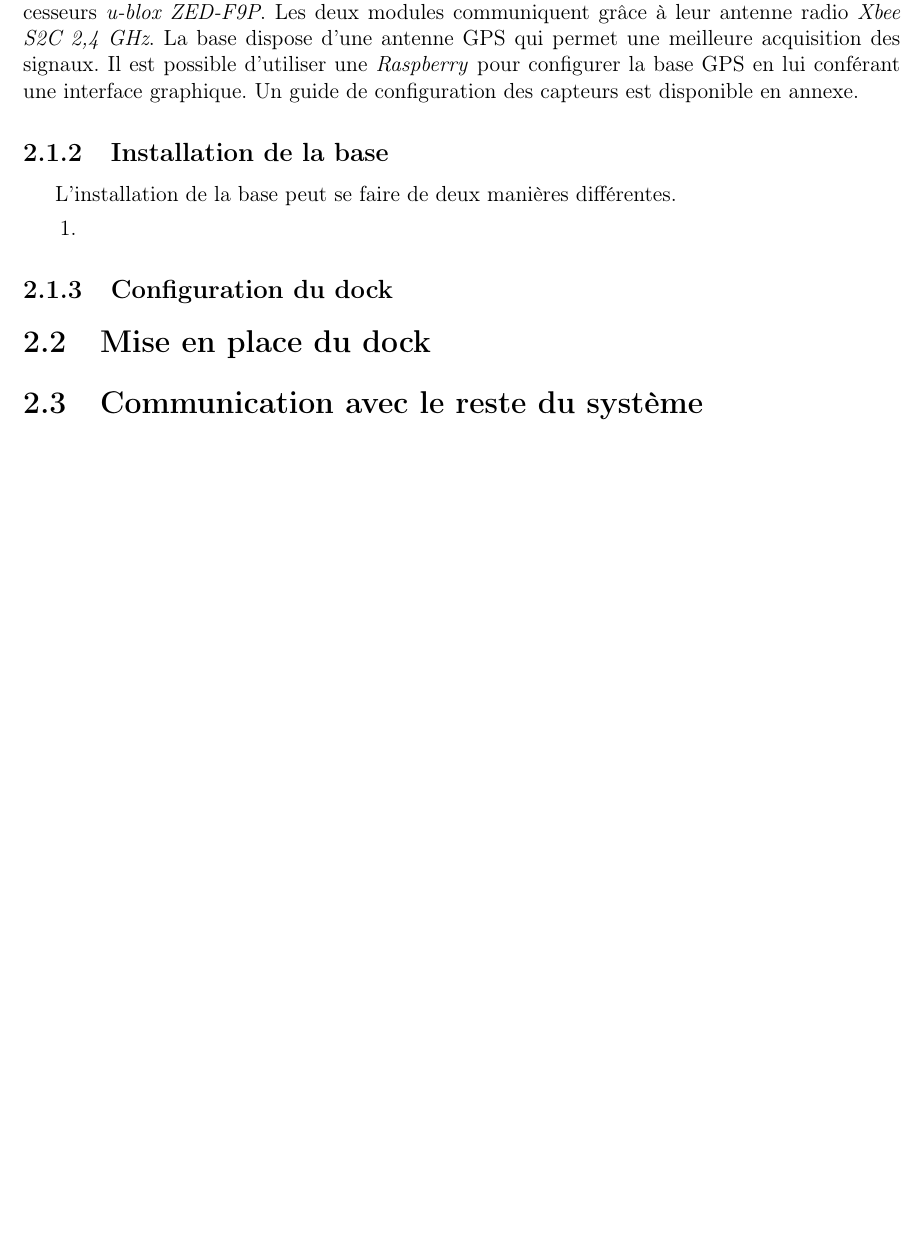
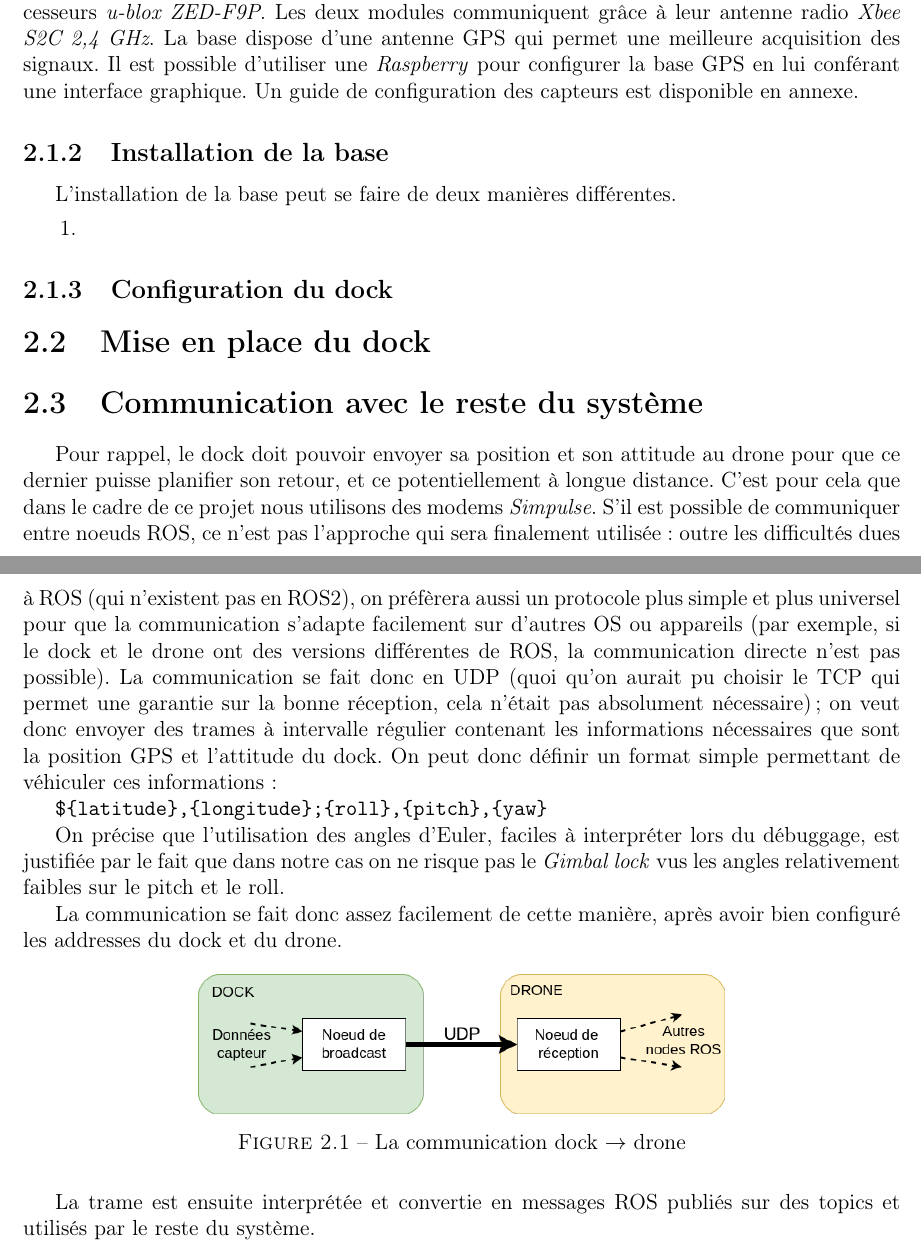
Before and after one commit to ThMassa/docking, a LaTeX document (Rapport/main.tex): part of page 6 of 12 before the commit and two parts of pages 6 and 7 of 13 after it, the two joined at a grey line, cut so that both start at the same text, the shorter picture padded with empty space. Compiled offline with pdfLaTeX.

Commit message:
communication UDP

```diff
--- a/Rapport/main.tex
+++ b/Rapport/main.tex
@@ -121,6 +121,23 @@ L'installation de la base peut se faire de deux manières différentes.
 
 \section{Communication avec le reste du système}
 
+Pour rappel, le dock doit pouvoir envoyer sa position et son attitude au drone pour que ce dernier puisse planifier son retour, et ce potentiellement à longue distance.  C'est pour cela que dans le cadre de ce projet nous utilisons des modems \textit{Simpulse}. S'il est possible de communiquer entre noeuds ROS, ce n'est pas l'approche qui sera finalement utilisée : outre les difficultés dues à ROS (qui n'existent pas en ROS2), on préfèrera aussi un protocole plus simple et plus universel pour que la communication s'adapte facilement sur d'autres OS ou appareils (par exemple, si le dock et le drone ont des versions différentes de ROS, la communication directe n'est pas possible). La communication se fait donc en UDP (quoi qu'on aurait pu choisir le TCP qui permet une garantie sur la bonne réception, cela n'était pas absolument nécessaire); on veut donc envoyer des trames à intervalle régulier contenant les informations nécessaires que sont la position GPS et l'attitude du dock. On peut donc définir un format simple permettant de véhiculer ces informations :
+
+\verb|${latitude},{longitude};{roll},{pitch},{yaw}|
+
+On précise que l'utilisation des angles d'Euler, faciles à interpréter lors du débuggage, est justifiée par le fait que dans notre cas on ne risque pas le \textit{Gimbal lock} vus les angles relativement faibles sur le pitch et le roll.
+
+La communication se fait donc assez facilement de cette manière, après avoir bien configuré les addresses du dock et du drone.
+
+\begin{figure}[H]
+    \centering
+    \includegraphics[width=0.6\textwidth]{imgs/UDP_connexion.png}
+    \caption{La communication dock $\rightarrow$ drone}
+\end{figure}
+
+La trame est ensuite interprétée et convertie en messages ROS publiés sur des topics et utilisés par le reste du système.
+
+
 \chapter{Stratégie d'approche de docking}
 
 \section{Modèle cinématique}
```
Also changed, not shown: Rapport/imgs/UDP_connexion.png (added).
